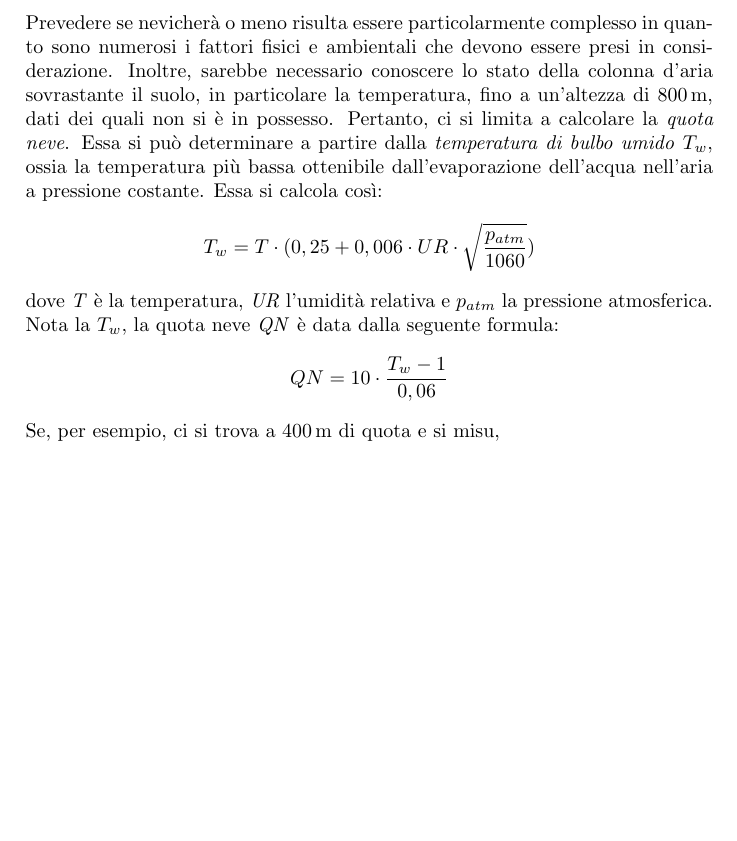
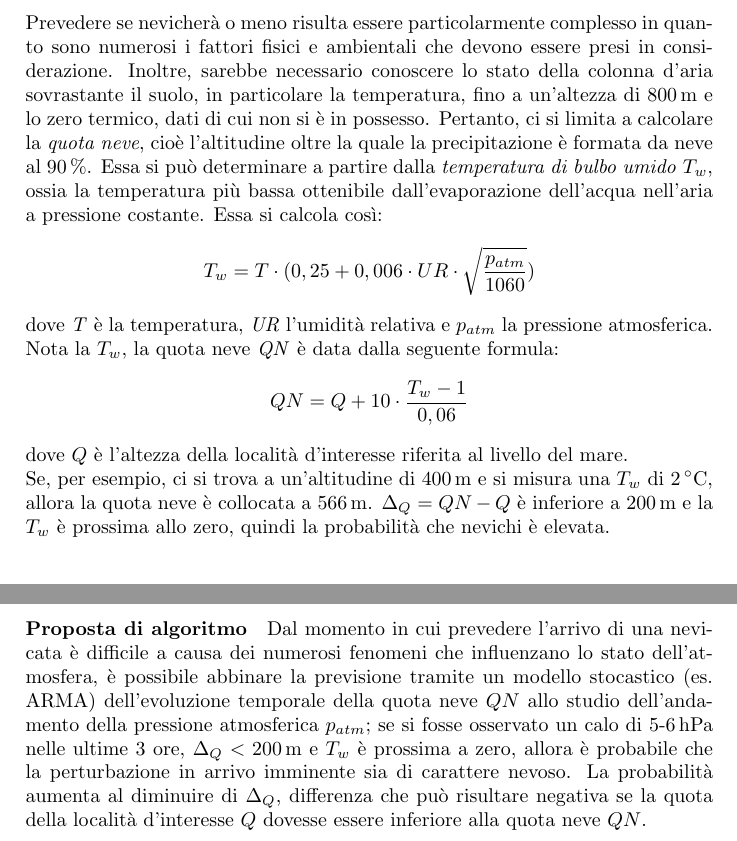
Before and after one commit to matteoverzeroli/LVSEmergency, a LaTeX document (Alerts criteria/Alerts criteria.tex, which reads Alerts criteria/TextFiles/Presentation.tex): part of page 3 of 3 before the commit and two parts of pages 3 and 4 of 4 after it, the two joined at a grey line, cut so that both start at the same text, the shorter picture padded with empty space. Compiled offline with pdfLaTeX.

Commit message:
Update Presentation.tex
Aggiunta della sottosezione "Precipitazioni nevose"

```diff
--- a/Alerts criteria/TextFiles/Presentation.tex
+++ b/Alerts criteria/TextFiles/Presentation.tex
@@ -60,9 +60,11 @@ Basandosi sulla \textit{scala Beaufort} (vedi tabella \ref{Beaufort}), un vento
 \paragraph{Modus operandi} Identificazione di un modello stocastico (es. ARMA) per prevedere l'arrivo di un vento con velocità superiore a \SI[per-mode=symbol-or-fraction]{50}{\kilo\meter\per\hour}.
 
 \subsection{Precipitazioni nevose}
-Prevedere se nevicherà o meno risulta essere particolarmente complesso in quanto sono numerosi i fattori fisici e ambientali che devono essere presi in considerazione. Inoltre, sarebbe necessario conoscere lo stato della colonna d'aria sovrastante il suolo, in particolare la temperatura, fino a un'altezza di \SI{800}{\meter}, dati dei quali non si è in possesso. Pertanto, ci si limita a calcolare la \textit{quota neve}. Essa si può determinare a partire dalla \textit{temperatura di bulbo umido} $T_w$, ossia la temperatura più bassa ottenibile dall’evaporazione dell’acqua nell’aria a pressione costante. Essa si calcola così:
+Prevedere se nevicherà o meno risulta essere particolarmente complesso in quanto sono numerosi i fattori fisici e ambientali che devono essere presi in considerazione. Inoltre, sarebbe necessario conoscere lo stato della colonna d'aria sovrastante il suolo, in particolare la temperatura, fino a un'altezza di \SI{800}{\meter} e lo zero termico, dati di cui non si è in possesso. Pertanto, ci si limita a calcolare la \textit{quota neve}, cioè l'altitudine oltre la quale la precipitazione è formata da neve al \SI{90}{\percent}. Essa si può determinare a partire dalla \textit{temperatura di bulbo umido} $T_w$, ossia la temperatura più bassa ottenibile dall’evaporazione dell’acqua nell’aria a pressione costante. Essa si calcola così:
 \[ T_w = T \cdot (0,25 + 0,006 \cdot UR \cdot \sqrt{\frac{p_{atm}}{1060}})\]
 dove \textit{T} è la temperatura, \textit{UR} l'umidità relativa e $p_{atm}$ la pressione atmosferica.
 Nota la $T_w$, la quota neve \textit{QN} è data dalla seguente formula:
-\[ QN = 10 \cdot \frac{T_w - 1}{0,06}\]
-Se, per esempio, ci si trova a \SI{400}{\meter} di quota e si misu,
+\[ QN = Q + 10 \cdot \frac{T_w - 1}{0,06}\]
+dove $Q$ è l'altezza della località d'interesse riferita al livello del mare.\\Se, per esempio, ci si trova a un'altitudine di \SI{400}{\meter} e si misura una $T_w$ di \SI{2}{\degreeCelsius}, allora la quota neve è collocata a \SI{566}{\meter}. $\Delta_Q = QN - Q$ è inferiore a \SI{200}{\meter} e la $T_w$ è prossima allo zero, quindi la probabilità che nevichi è elevata.
+
+\paragraph{Proposta di algoritmo} Dal momento in cui prevedere l'arrivo di una nevicata è difficile a causa dei numerosi fenomeni che influenzano lo stato dell'atmosfera, è possibile abbinare la previsione tramite un modello stocastico (es. ARMA) dell'evoluzione temporale della quota neve $QN$ allo studio dell'andamento della pressione atmosferica $p_{atm}$; se si fosse osservato un calo di 5-\SI{6}{\hecto\pascal} nelle ultime 3 ore, $\Delta_Q < \SI{200}{\meter}$ e $T_w$ è prossima a zero, allora è probabile che la perturbazione in arrivo imminente sia di carattere nevoso. La probabilità aumenta al diminuire di $\Delta_Q$, differenza che può risultare negativa se la quota della località d'interesse $Q$ dovesse essere inferiore alla quota neve $QN$.
```
